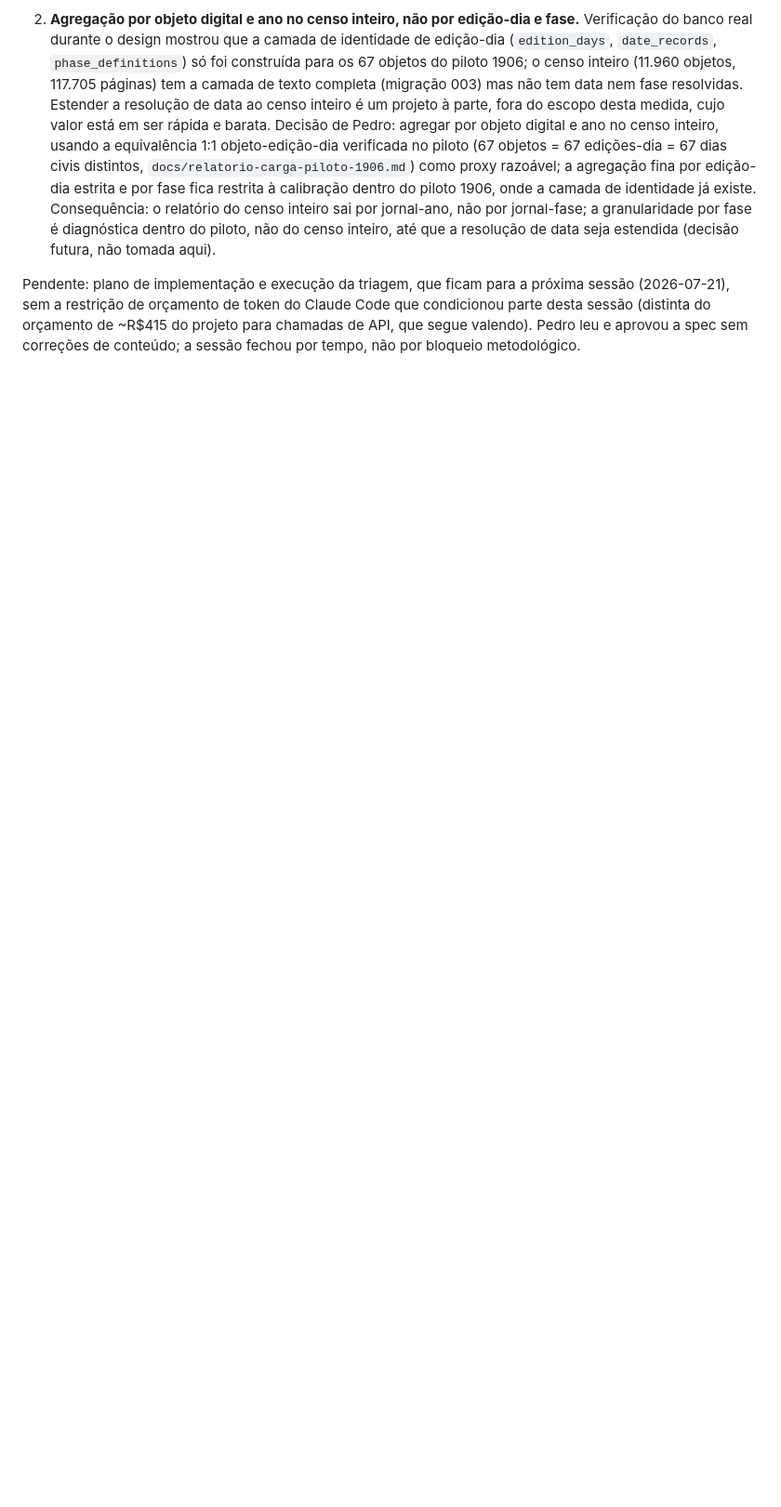
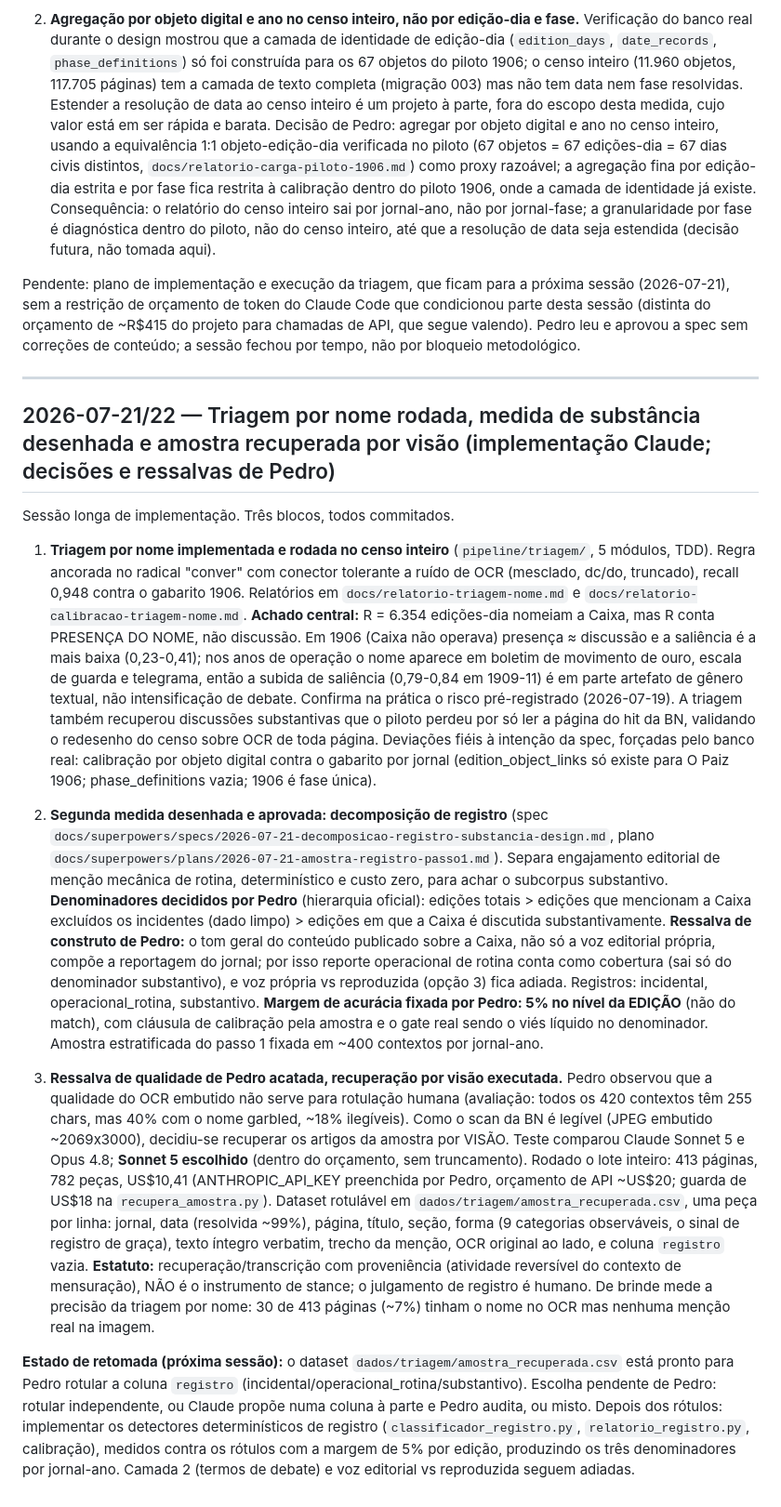
Before and after one commit to pedrortencio/caixa-conversao-toolkit, a Markdown page: docs/decisoes.md, the part around the change. Shown at 93% size. GitHub-like rendering; blank space fills up the shorter version.

Commit message:
docs: registra a sessao (triagem por nome rodada, medida de substancia, amostra recuperada por visao)
Achado central: R conta presenca do nome, nao discussao; saliencia 1907+
em parte artefato de genero. Denominadores e margem 5% por edicao decididos
por Pedro; ressalva de que o tom do conteudo publicado compoe a cobertura.
Amostra recuperada por visao (Sonnet 5, 782 pecas, US$10,4) por a qualidade
do OCR nao servir para rotulacao humana. Estado de retomada: Pedro rotula
amostra_recuperada.csv; depois os detectores de registro.

```diff
--- a/docs/decisoes.md
+++ b/docs/decisoes.md
@@ -178,3 +178,17 @@ Base: `docs/superpowers/specs/2026-07-20-triagem-nome-pivo-design.md`. Primeira
 2. **Agregação por objeto digital e ano no censo inteiro, não por edição-dia e fase.** Verificação do banco real durante o design mostrou que a camada de identidade de edição-dia (`edition_days`, `date_records`, `phase_definitions`) só foi construída para os 67 objetos do piloto 1906; o censo inteiro (11.960 objetos, 117.705 páginas) tem a camada de texto completa (migração 003) mas não tem data nem fase resolvidas. Estender a resolução de data ao censo inteiro é um projeto à parte, fora do escopo desta medida, cujo valor está em ser rápida e barata. Decisão de Pedro: agregar por objeto digital e ano no censo inteiro, usando a equivalência 1:1 objeto-edição-dia verificada no piloto (67 objetos = 67 edições-dia = 67 dias civis distintos, `docs/relatorio-carga-piloto-1906.md`) como proxy razoável; a agregação fina por edição-dia estrita e por fase fica restrita à calibração dentro do piloto 1906, onde a camada de identidade já existe. Consequência: o relatório do censo inteiro sai por jornal-ano, não por jornal-fase; a granularidade por fase é diagnóstica dentro do piloto, não do censo inteiro, até que a resolução de data seja estendida (decisão futura, não tomada aqui).
 
 Pendente: plano de implementação e execução da triagem, que ficam para a próxima sessão (2026-07-21), sem a restrição de orçamento de token do Claude Code que condicionou parte desta sessão (distinta do orçamento de ~R$415 do projeto para chamadas de API, que segue valendo). Pedro leu e aprovou a spec sem correções de conteúdo; a sessão fechou por tempo, não por bloqueio metodológico.
+
+---
+
+## 2026-07-21/22 — Triagem por nome rodada, medida de substância desenhada e amostra recuperada por visão (implementação Claude; decisões e ressalvas de Pedro)
+
+Sessão longa de implementação. Três blocos, todos commitados.
+
+1. **Triagem por nome implementada e rodada no censo inteiro** (`pipeline/triagem/`, 5 módulos, TDD). Regra ancorada no radical "conver" com conector tolerante a ruído de OCR (mesclado, dc/do, truncado), recall 0,948 contra o gabarito 1906. Relatórios em `docs/relatorio-triagem-nome.md` e `docs/relatorio-calibracao-triagem-nome.md`. **Achado central:** R = 6.354 edições-dia nomeiam a Caixa, mas R conta PRESENÇA DO NOME, não discussão. Em 1906 (Caixa não operava) presença ≈ discussão e a saliência é a mais baixa (0,23-0,41); nos anos de operação o nome aparece em boletim de movimento de ouro, escala de guarda e telegrama, então a subida de saliência (0,79-0,84 em 1909-11) é em parte artefato de gênero textual, não intensificação de debate. Confirma na prática o risco pré-registrado (2026-07-19). A triagem também recuperou discussões substantivas que o piloto perdeu por só ler a página do hit da BN, validando o redesenho do censo sobre OCR de toda página. Deviações fiéis à intenção da spec, forçadas pelo banco real: calibração por objeto digital contra o gabarito por jornal (edition_object_links só existe para O Paiz 1906; phase_definitions vazia; 1906 é fase única).
+
+2. **Segunda medida desenhada e aprovada: decomposição de registro** (spec `docs/superpowers/specs/2026-07-21-decomposicao-registro-substancia-design.md`, plano `docs/superpowers/plans/2026-07-21-amostra-registro-passo1.md`). Separa engajamento editorial de menção mecânica de rotina, determinístico e custo zero, para achar o subcorpus substantivo. **Denominadores decididos por Pedro** (hierarquia oficial): edições totais > edições que mencionam a Caixa excluídos os incidentes (dado limpo) > edições em que a Caixa é discutida substantivamente. **Ressalva de construto de Pedro:** o tom geral do conteúdo publicado sobre a Caixa, não só a voz editorial própria, compõe a reportagem do jornal; por isso reporte operacional de rotina conta como cobertura (sai só do denominador substantivo), e voz própria vs reproduzida (opção 3) fica adiada. Registros: incidental, operacional_rotina, substantivo. **Margem de acurácia fixada por Pedro: 5% no nível da EDIÇÃO** (não do match), com cláusula de calibração pela amostra e o gate real sendo o viés líquido no denominador. Amostra estratificada do passo 1 fixada em ~400 contextos por jornal-ano.
+
+3. **Ressalva de qualidade de Pedro acatada, recuperação por visão executada.** Pedro observou que a qualidade do OCR embutido não serve para rotulação humana (avaliação: todos os 420 contextos têm 255 chars, mas 40% com o nome garbled, ~18% ilegíveis). Como o scan da BN é legível (JPEG embutido ~2069x3000), decidiu-se recuperar os artigos da amostra por VISÃO. Teste comparou Claude Sonnet 5 e Opus 4.8; **Sonnet 5 escolhido** (dentro do orçamento, sem truncamento). Rodado o lote inteiro: 413 páginas, 782 peças, US$10,41 (ANTHROPIC_API_KEY preenchida por Pedro, orçamento de API ~US$20; guarda de US$18 na `recupera_amostra.py`). Dataset rotulável em `dados/triagem/amostra_recuperada.csv`, uma peça por linha: jornal, data (resolvida ~99%), página, título, seção, forma (9 categorias observáveis, o sinal de registro de graça), texto íntegro verbatim, trecho da menção, OCR original ao lado, e coluna `registro` vazia. **Estatuto:** recuperação/transcrição com proveniência (atividade reversível do contexto de mensuração), NÃO é o instrumento de stance; o julgamento de registro é humano. De brinde mede a precisão da triagem por nome: 30 de 413 páginas (~7%) tinham o nome no OCR mas nenhuma menção real na imagem.
+
+**Estado de retomada (próxima sessão):** o dataset `dados/triagem/amostra_recuperada.csv` está pronto para Pedro rotular a coluna `registro` (incidental/operacional_rotina/substantivo). Escolha pendente de Pedro: rotular independente, ou Claude propõe numa coluna à parte e Pedro audita, ou misto. Depois dos rótulos: implementar os detectores determinísticos de registro (`classificador_registro.py`, `relatorio_registro.py`, calibração), medidos contra os rótulos com a margem de 5% por edição, produzindo os três denominadores por jornal-ano. Camada 2 (termos de debate) e voz editorial vs reproduzida seguem adiadas.
```
